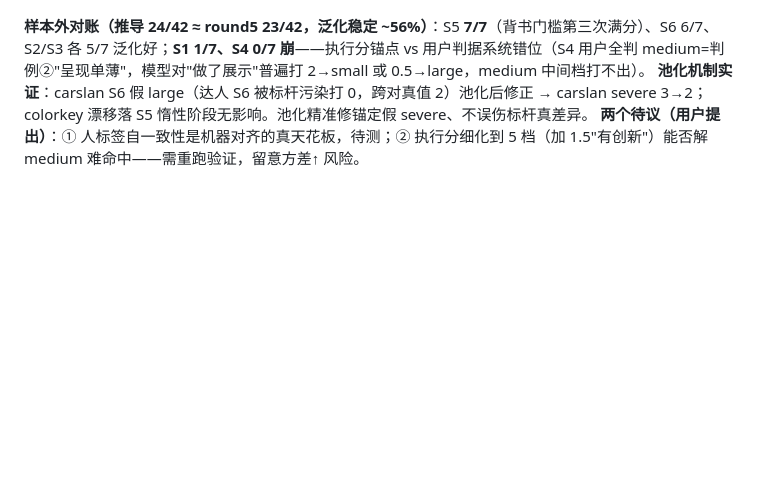
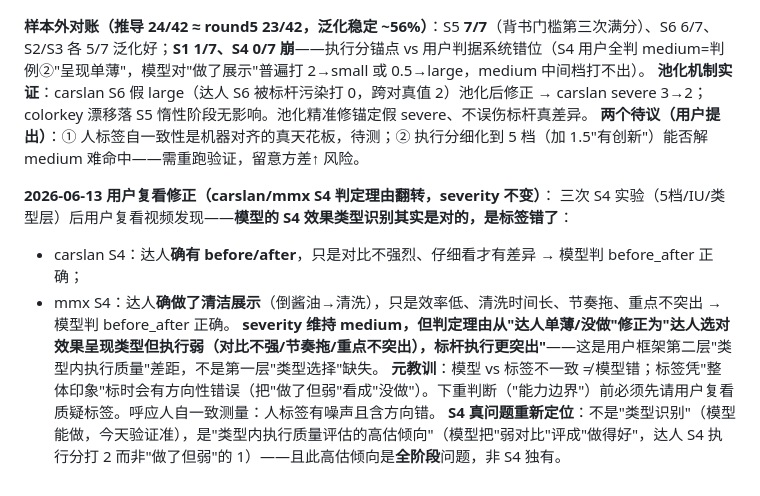
Before and after one commit to bobwongagi-code/Flayr, a Markdown page: references/ground-truth-labels.md, the part around the change. GitHub-like rendering; blank space fills up the shorter version.

Commit message:
carslan/mmx S4 判定理由复看翻转：模型类型识别其实对、标签错（severity不变）
用户复看：达人确有before/after只是弱，模型判before_after正确。severity维持medium，
理由从'达人没做'修正为'选对类型但执行弱'。元教训：模型≠标签不等于模型错，标签凭整体
印象有方向性错误。S4真问题=执行质量评估高估倾向（全阶段非S4独有）。

Co-Authored-By: Claude Opus 4.8 <noreply@anthropic.com>

```diff
--- a/references/ground-truth-labels.md
+++ b/references/ground-truth-labels.md
@@ -129,3 +129,11 @@ skincare S2-S4 维持 large（达人完全没展示=缺失）；youkoubo-c1/c2
 **样本外对账（推导 24/42 ≈ round5 23/42，泛化稳定 ~56%）**：S5 **7/7**（背书门槛第三次满分）、S6 6/7、S2/S3 各 5/7 泛化好；**S1 1/7、S4 0/7 崩**——执行分锚点 vs 用户判据系统错位（S4 用户全判 medium=判例②"呈现单薄"，模型对"做了展示"普遍打 2→small 或 0.5→large，medium 中间档打不出）。
 **池化机制实证**：carslan S6 假 large（达人 S6 被标杆污染打 0，跨对真值 2）池化后修正 → carslan severe 3→2；colorkey 漂移落 S5 惰性阶段无影响。池化精准修锚定假 severe、不误伤标杆真差异。
 **两个待议（用户提出）**：① 人标签自一致性是机器对齐的真天花板，待测；② 执行分细化到 5 档（加 1.5"有创新"）能否解 medium 难命中——需重跑验证，留意方差↑ 风险。
+
+**2026-06-13 用户复看修正（carslan/mmx S4 判定理由翻转，severity 不变）**：
+三次 S4 实验（5档/IU/类型层）后用户复看视频发现——**模型的 S4 效果类型识别其实是对的，是标签错了**：
+- carslan S4：达人**确有 before/after**，只是对比不强烈、仔细看才有差异 → 模型判 before_after 正确；
+- mmx S4：达人**确做了清洁展示**（倒酱油→清洗），只是效率低、清洗时间长、节奏拖、重点不突出 → 模型判 before_after 正确。
+**severity 维持 medium，但判定理由从"达人单薄/没做"修正为"达人选对效果呈现类型但执行弱（对比不强/节奏拖/重点不突出），标杆执行更突出"**——这是用户框架第二层"类型内执行质量"差距，不是第一层"类型选择"缺失。
+**元教训**：模型 vs 标签不一致 ≠ 模型错；标签凭"整体印象"标时会有方向性错误（把"做了但弱"看成"没做"）。下重判断（"能力边界"）前必须先请用户复看质疑标签。呼应人自一致测量：人标签有噪声且含方向错。
+**S4 真问题重新定位**：不是"类型识别"（模型能做，今天验证准），是"类型内执行质量评估的高估倾向"（模型把"弱对比"评成"做得好"，达人 S4 执行分打 2 而非"做了但弱"的 1）——且此高估倾向是**全阶段**问题，非 S4 独有。
```
